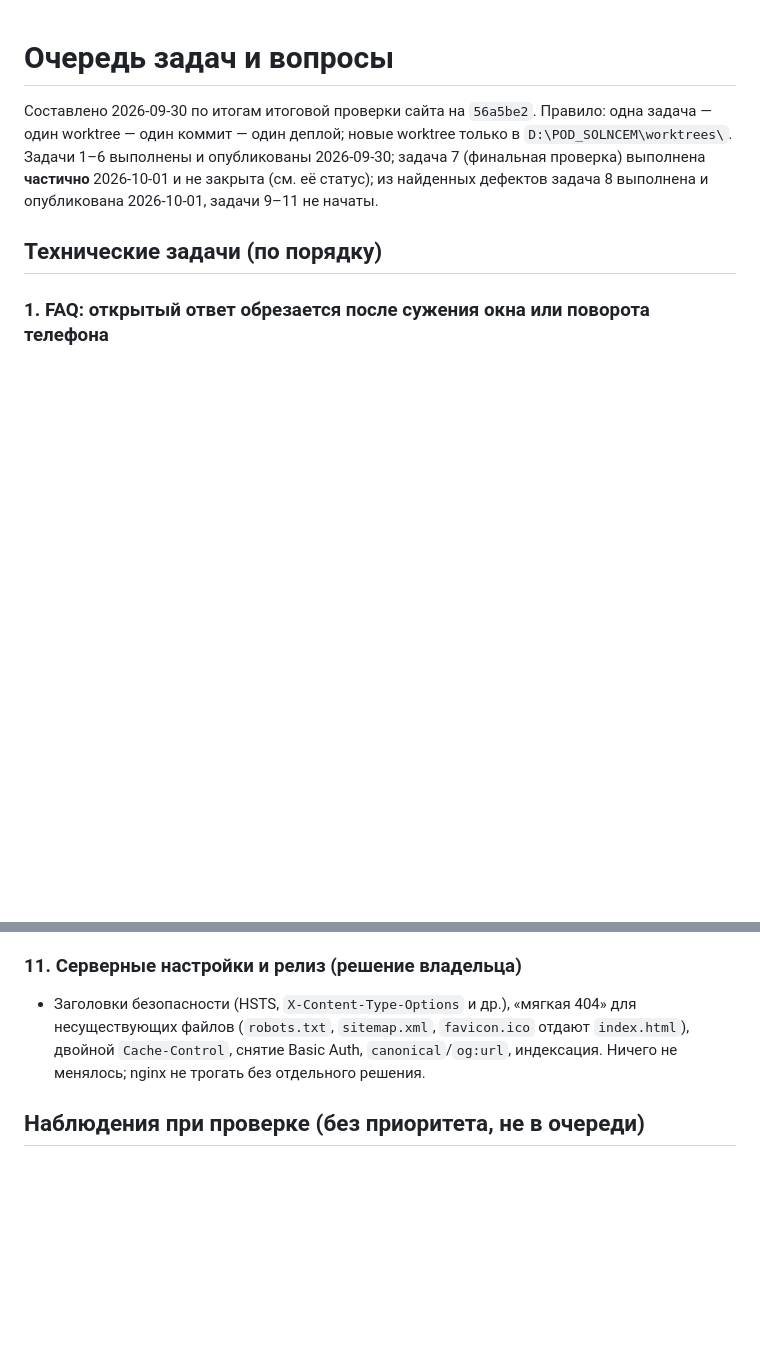
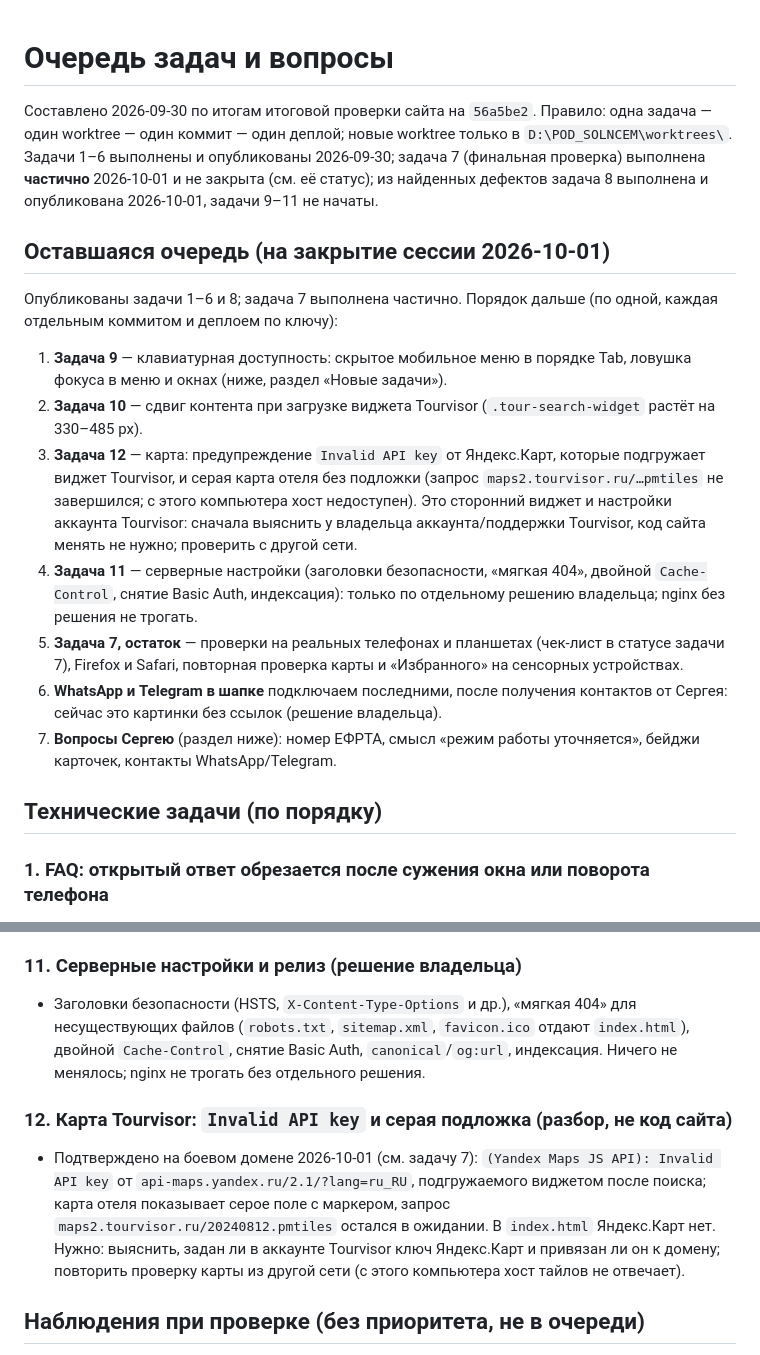
Before and after one commit to pavelvladimirovich258614-sys/pod_solncem_sayt_NEW, a Markdown page: BACKLOG.md, 2 parts joined by grey strips. Rendered like a GitHub page; blank space fills up the shorter version.

Commit message:
docs: close the session - remaining queue and state snapshot
BACKLOG gets the ordered remaining queue (keyboard accessibility, Tourvisor
widget layout shift, Tourvisor map, server settings, real-device checks, then
WhatsApp/Telegram once Sergey sends the contacts) and task 12 for the map;
SESSION_STATUS gets the closing snapshot (commits, production hash, backups).

Co-Authored-By: Claude Sonnet 5.5 <noreply@anthropic.com>

```diff
--- a/BACKLOG.md
+++ b/BACKLOG.md
@@ -1,6 +1,18 @@
 # Очередь задач и вопросы
 
 Составлено 2026-09-30 по итогам итоговой проверки сайта на `56a5be2`. Правило: одна задача — один worktree — один коммит — один деплой; новые worktree только в `D:\POD_SOLNCEM\worktrees\`. Задачи 1–6 выполнены и опубликованы 2026-09-30; задача 7 (финальная проверка) выполнена **частично** 2026-10-01 и не закрыта (см. её статус); из найденных дефектов задача 8 выполнена и опубликована 2026-10-01, задачи 9–11 не начаты.
+
+## Оставшаяся очередь (на закрытие сессии 2026-10-01)
+
+Опубликованы задачи 1–6 и 8; задача 7 выполнена частично. Порядок дальше (по одной, каждая отдельным коммитом и деплоем по ключу):
+
+1. **Задача 9** — клавиатурная доступность: скрытое мобильное меню в порядке Tab, ловушка фокуса в меню и окнах (ниже, раздел «Новые задачи»).
+2. **Задача 10** — сдвиг контента при загрузке виджета Tourvisor (`.tour-search-widget` растёт на 330–485 px).
+3. **Задача 12** — карта: предупреждение `Invalid API key` от Яндекс.Карт, которые подгружает виджет Tourvisor, и серая карта отеля без подложки (запрос `maps2.tourvisor.ru/…pmtiles` не завершился; с этого компьютера хост недоступен). Это сторонний виджет и настройки аккаунта Tourvisor: сначала выяснить у владельца аккаунта/поддержки Tourvisor, код сайта менять не нужно; проверить с другой сети.
+4. **Задача 11** — серверные настройки (заголовки безопасности, «мягкая 404», двойной `Cache-Control`, снятие Basic Auth, индексация): только по отдельному решению владельца; nginx без решения не трогать.
+5. **Задача 7, остаток** — проверки на реальных телефонах и планшетах (чек-лист в статусе задачи 7), Firefox и Safari, повторная проверка карты и «Избранного» на сенсорных устройствах.
+6. **WhatsApp и Telegram в шапке** подключаем последними, после получения контактов от Сергея: сейчас это картинки без ссылок (решение владельца).
+7. **Вопросы Сергею** (раздел ниже): номер ЕФРТА, смысл «режим работы уточняется», бейджи карточек, контакты WhatsApp/Telegram.
 
 ## Технические задачи (по порядку)
 
@@ -85,6 +97,10 @@
 
 - Заголовки безопасности (HSTS, `X-Content-Type-Options` и др.), «мягкая 404» для несуществующих файлов (`robots.txt`, `sitemap.xml`, `favicon.ico` отдают `index.html`), двойной `Cache-Control`, снятие Basic Auth, `canonical`/`og:url`, индексация. Ничего не менялось; nginx не трогать без отдельного решения.
 
+### 12. Карта Tourvisor: `Invalid API key` и серая подложка (разбор, не код сайта)
+
+- Подтверждено на боевом домене 2026-10-01 (см. задачу 7): `(Yandex Maps JS API): Invalid API key` от `api-maps.yandex.ru/2.1/?lang=ru_RU`, подгружаемого виджетом после поиска; карта отеля показывает серое поле с маркером, запрос `maps2.tourvisor.ru/20240812.pmtiles` остался в ожидании. В `index.html` Яндекс.Карт нет. Нужно: выяснить, задан ли в аккаунте Tourvisor ключ Яндекс.Карт и привязан ли он к домену; повторить проверку карты из другой сети (с этого компьютера хост тайлов не отвечает).
+
 ## Наблюдения при проверке (без приоритета, не в очереди)
 
 - **Сдвиг контента при загрузке** (уточнено 2026-10-01): дают не ленивые картинки, а виджет Tourvisor (см. задачу 10). У 11 из 16 ленивых картинок нет атрибутов `width`/`height`, но они лежат в контейнерах с фиксированным `aspect-ratio` (16/10, 16/11), и высота страницы при прокрутке после загрузки виджета не менялась (9838 → 9838 px на 390 px). Поэтому смещение позиции прокрутки (3000 → 3384 px), замеченное раньше, вызвано ростом виджета, а не картинками.
```
Also changed, not shown: SESSION_STATUS.md (+5 -1 lines).
